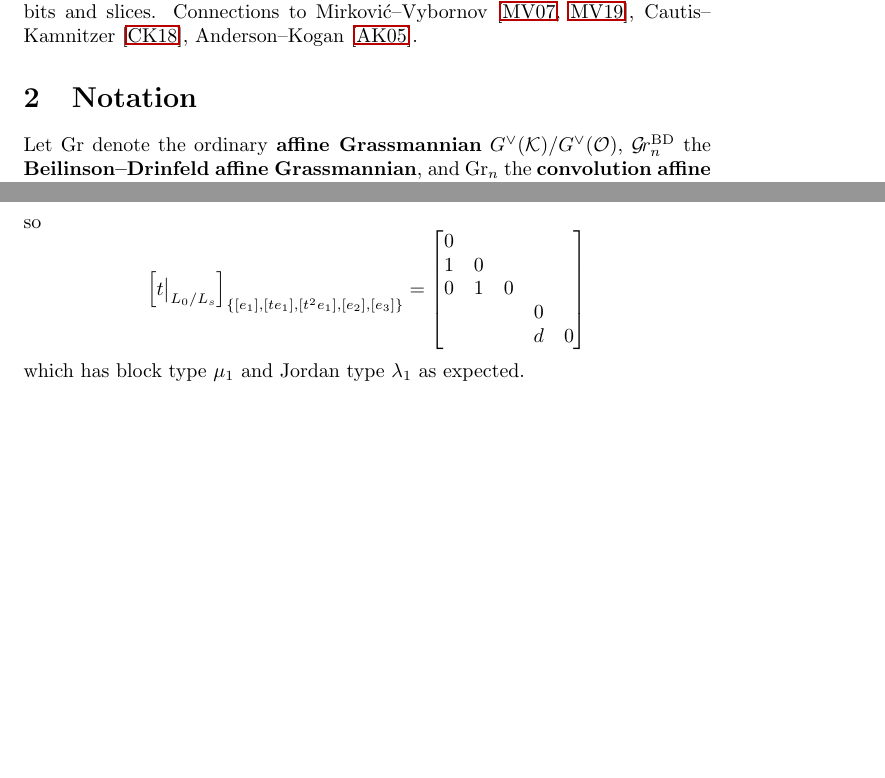
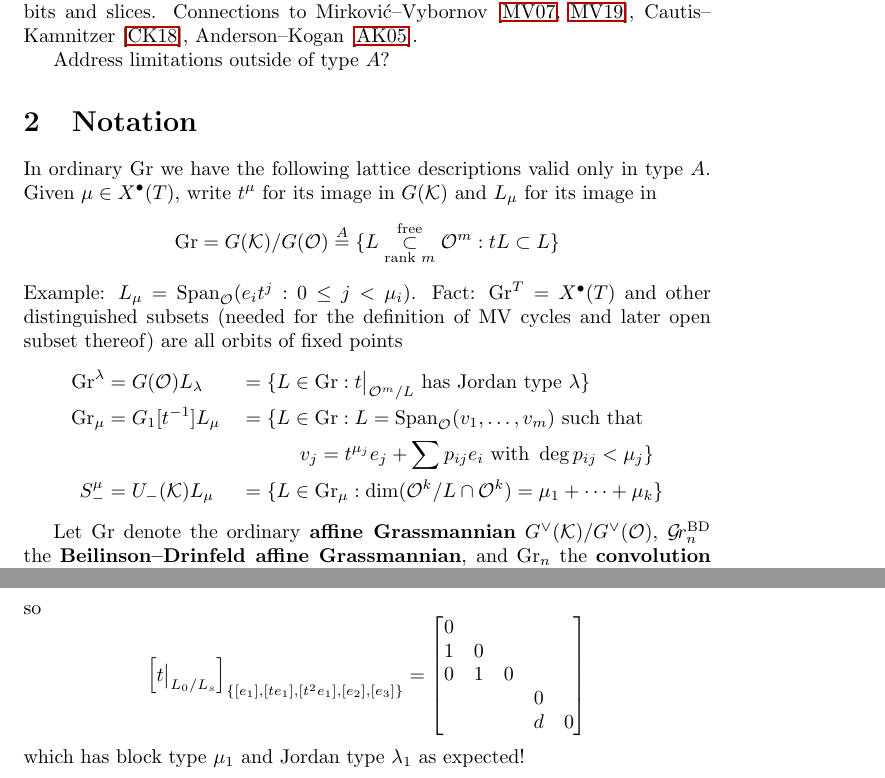
Before and after one commit to annedranowski/mvybd, a LaTeX document (main.tex): two parts of pages 1 and 11 of 12, joined at a grey line, cut so that both start at the same text, the shorter picture padded with empty space. Compiled offline with pdfLaTeX.

Commit message:
more lattice descriptions

```diff
--- a/main.tex
+++ b/main.tex
@@ -15,7 +15,33 @@
 
 The BD Grassmannian. The convolution Grassmannian. Distinguished orbits and slices. Connections to Mirkovi\'c--Vybornov \cite{mirkovic2007quiver,mirkovic2019comparison}, Cautis--Kamnitzer \cite{cautis2018categorical}, Anderson--Kogan \cite{anderson2005algebra}.
 
+Address limitations outside of type $A$?
+
 \section{Notation}
+
+In ordinary $\Gr$ we have the following lattice descriptions valid only in type \(A\).
+%   Let \(T\) be a maximal torus.
+%   Denote \(\cO = \CC[t]\) and \(\cK =\CC(t) \).
+  Given \(\mu\in X^\bullet(T)\), write \(t^\mu\) for its image in \(G(\cK)\) and
+  %
+  % E.g.\ \(t^\mu = \diag (t^{\mu_1},\dots,t^{\mu_m})\) in \(GL_m(\cK)\)  and
+  \(L_\mu\) for its image in
+  \[
+    \Gr = G(\cK)/G(\cO)  \overset{A}{=}  \{L\overset{\text{free}}{\underset{\text{rank } m}{\subset}} \cO^m : tL \subset L \}
+  \]   % (orbit-stabilizer).
+%
+Example: \(L_\mu = \Sp_{\cO}(e_it^j : 0\le j <\mu_i)\).
+  Fact: \(\Gr^T = X^\bullet(T)\)
+  and other distinguished subsets (needed for the definition of MV cycles and later open subset thereof) are all orbits of fixed points
+  \[
+    \begin{aligned}
+  % \Gr &= G(\cK)/G(\cO) & & = \{L\subset \CC[t]^m : tL \subset L \} \\
+  \Gr^\lambda &= G(\cO) L_\lambda & & = \{L\in\Gr : t\big|_{\cO^m/L} \text{ has Jordan type } \lambda\} \\
+      \Gr_\mu & = G_1[t^{-1}] L_\mu & & = \{L\in \Gr : L = \Sp_{\cO}(v_1,\dots,v_m) \text{ such that } \\
+        & & & \qquad\quad  v_j = t^{\mu_j} e_j + \sum p_{ij} e_i \text{ with  } \deg p_{ij} < \mu_j \} \\
+  S^\mu_- &= U_-(\cK) L_\mu & & = \{L\in \Gr_\mu : \dim (\cO^k / L\cap \cO^k) = \mu_1 + \dots + \mu_k \}
+    \end{aligned}
+  \]
 
 Let $\Gr$ denote the ordinary \new{affine Grassmannian} $\Gch(\cK)/\Gch(\cO)$, $\Grbd$ the \new{Beilinson--Drinfeld affine Grassmannian}, and $\Grc$ the \new{convolution affine Grassmannian}.
 
```
Also changed, not shown: examples.tex (+1 -1 lines), main.pdf, 5 other files.
